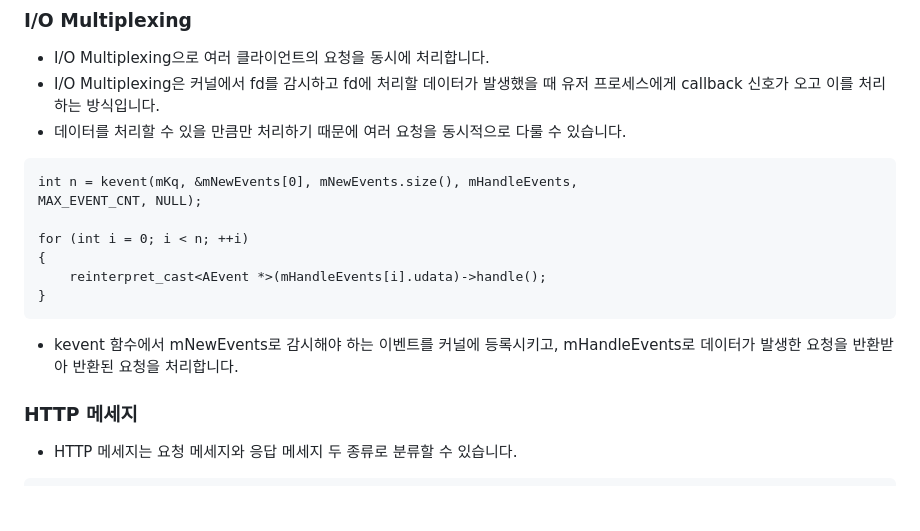
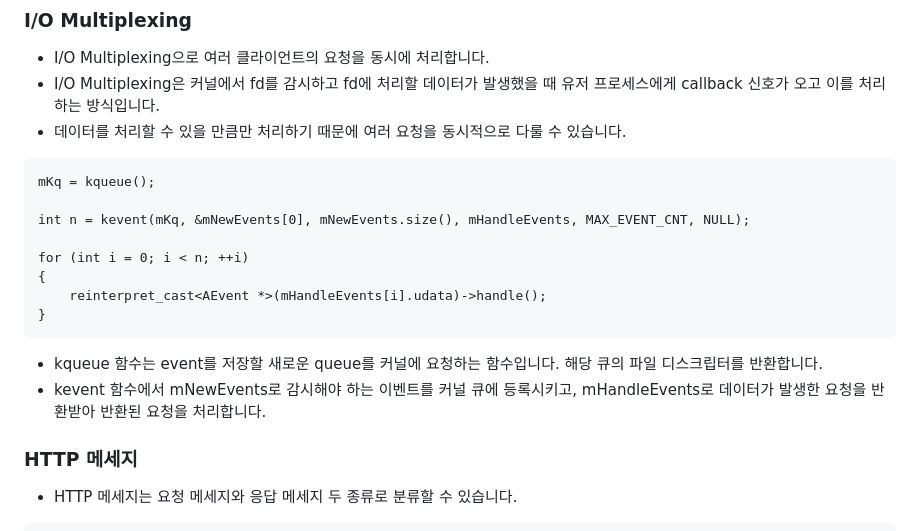
Before and after one commit to gyuseuyunhu/server, a Markdown page: README.md, the part around the change. Rendered like a GitHub page; blank space fills up the shorter version.

Commit message:
doc: kqueue 함수 설명 추가

````diff
--- a/README.md
+++ b/README.md
@@ -117,15 +117,17 @@ docker compose up -d
 - I/O Multiplexing은 커널에서 fd를 감시하고 fd에 처리할 데이터가 발생했을 때 유저 프로세스에게 callback 신호가 오고 이를 처리하는 방식입니다.
 - 데이터를 처리할 수 있을 만큼만 처리하기 때문에 여러 요청을 동시적으로 다룰 수 있습니다.
 ```
-int n = kevent(mKq, &mNewEvents[0], mNewEvents.size(), mHandleEvents,
-MAX_EVENT_CNT, NULL);
+mKq = kqueue();
+
+int n = kevent(mKq, &mNewEvents[0], mNewEvents.size(), mHandleEvents, MAX_EVENT_CNT, NULL);
 
 for (int i = 0; i < n; ++i)
 {
     reinterpret_cast<AEvent *>(mHandleEvents[i].udata)->handle();
 }
 ```
-- kevent 함수에서 mNewEvents로 감시해야 하는 이벤트를 커널에 등록시키고, mHandleEvents로 데이터가 발생한 요청을 반환받아 반환된 요청을 처리합니다.
+- kqueue 함수는 event를 저장할 새로운 queue를 커널에 요청하는 함수입니다. 해당 큐의 파일 디스크립터를 반환합니다.
+- kevent 함수에서 mNewEvents로 감시해야 하는 이벤트를 커널 큐에 등록시키고, mHandleEvents로 데이터가 발생한 요청을 반환받아 반환된 요청을 처리합니다.
 
 ### HTTP 메세지
 - HTTP 메세지는 요청 메세지와 응답 메세지 두 종류로 분류할 수 있습니다.
````
